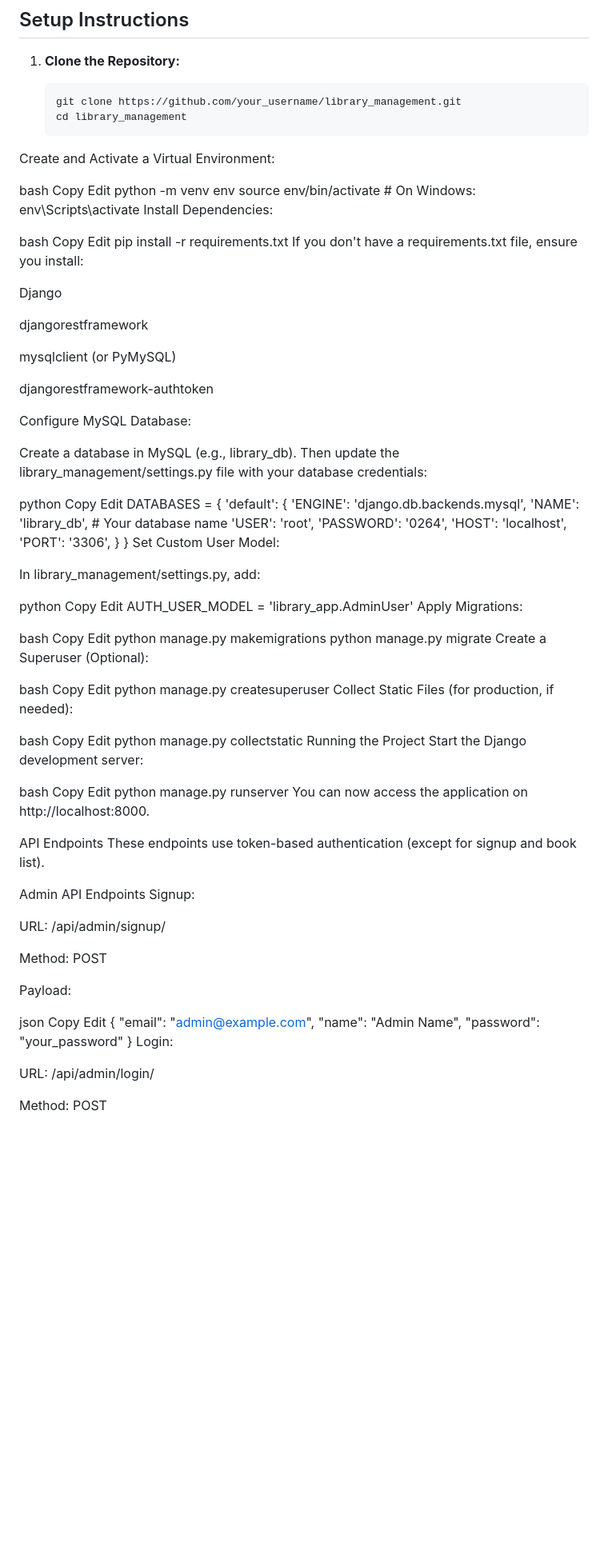
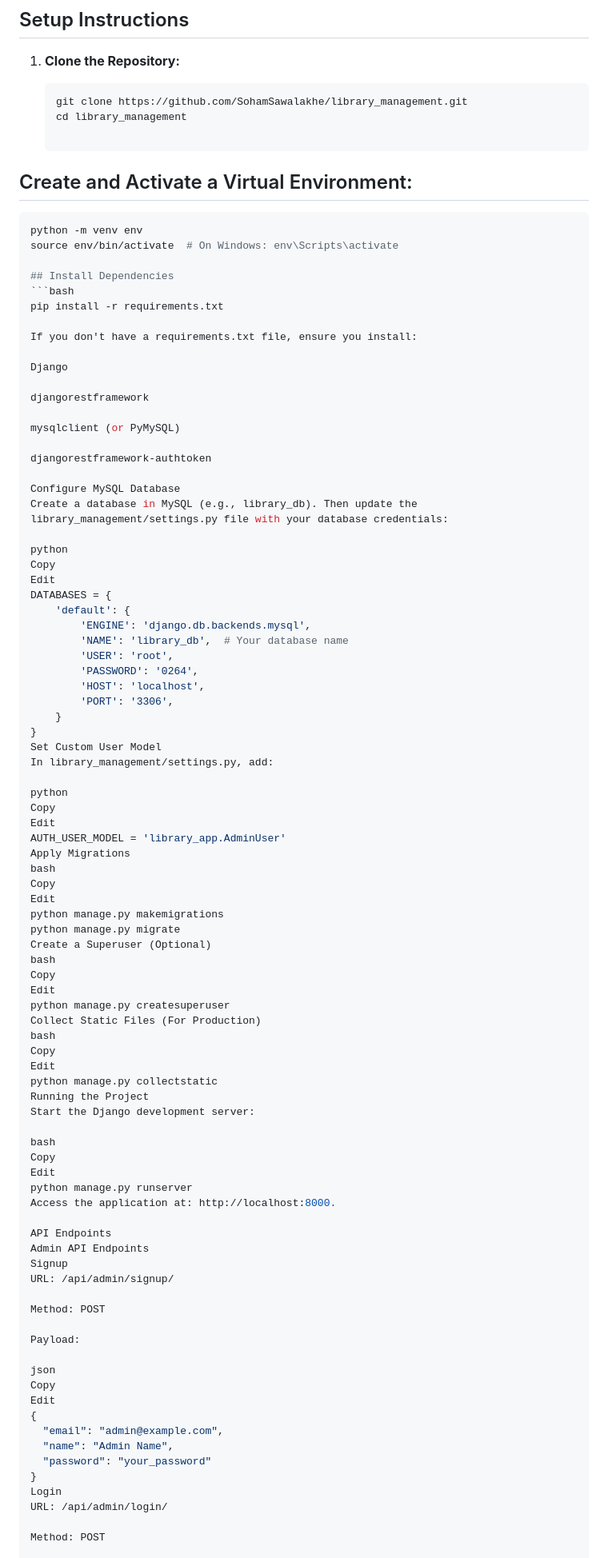
Before and after one commit to SohamSawalakhe/Library-Management-System, a Markdown page: README.md, the part around the change printed below. Shown: that part at 80% size. GitHub-like rendering; blank space fills up the shorter version.

````diff
--- a/README.md
+++ b/README.md
@@ -57,21 +58,19 @@ This project is a Library Management System built with Django, Django REST Frame
 1. **Clone the Repository:**
 
    ```bash
-   git clone https://github.com/your_username/library_management.git
+   git clone https://github.com/SohamSawalakhe/library_management.git
    cd library_management
-Create and Activate a Virtual Environment:
 
-bash
-Copy
-Edit
+## Create and Activate a Virtual Environment:
+
+```bash
 python -m venv env
 source env/bin/activate  # On Windows: env\Scripts\activate
-Install Dependencies:
 
-bash
-Copy
-Edit
+## Install Dependencies
+```bash
 pip install -r requirements.txt
+
 If you don't have a requirements.txt file, ensure you install:
 
 Django
@@ -82,8 +81,7 @@ mysqlclient (or PyMySQL)
 
 djangorestframework-authtoken
 
-Configure MySQL Database:
-
+Configure MySQL Database
 Create a database in MySQL (e.g., library_db). Then update the library_management/settings.py file with your database credentials:
 
 python
@@ -99,29 +97,25 @@ DATABASES = {
         'PORT': '3306',
     }
 }
-Set Custom User Model:
-
+Set Custom User Model
 In library_management/settings.py, add:
 
 python
 Copy
 Edit
 AUTH_USER_MODEL = 'library_app.AdminUser'
-Apply Migrations:
-
+Apply Migrations
 bash
 Copy
 Edit
 python manage.py makemigrations
 python manage.py migrate
-Create a Superuser (Optional):
-
+Create a Superuser (Optional)
 bash
 Copy
 Edit
 python manage.py createsuperuser
-Collect Static Files (for production, if needed):
-
+Collect Static Files (For Production)
 bash
 Copy
 Edit
@@ -133,14 +127,11 @@ bash
 Copy
 Edit
 python manage.py runserver
-You can now access the application on http://localhost:8000.
+Access the application at: http://localhost:8000.
 
 API Endpoints
-These endpoints use token-based authentication (except for signup and book list).
-
 Admin API Endpoints
-Signup:
-
+Signup
 URL: /api/admin/signup/
 
 Method: POST
@@ -155,8 +146,7 @@ Edit
   "name": "Admin Name",
   "password": "your_password"
 }
-Login:
-
+Login
 URL: /api/admin/login/
 
 Method: POST
````
Also changed, not shown: other parts of README.md (+18 -26 lines).
